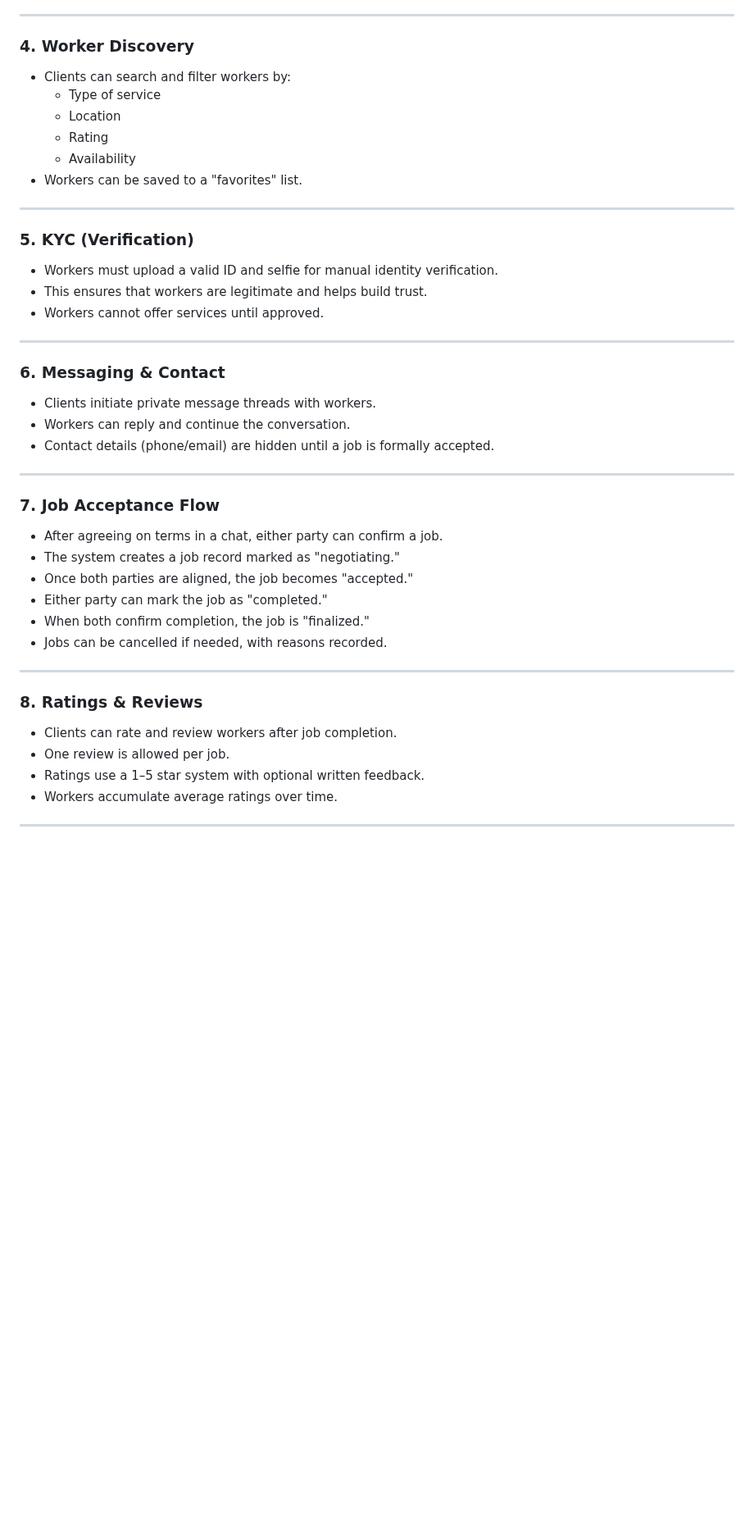
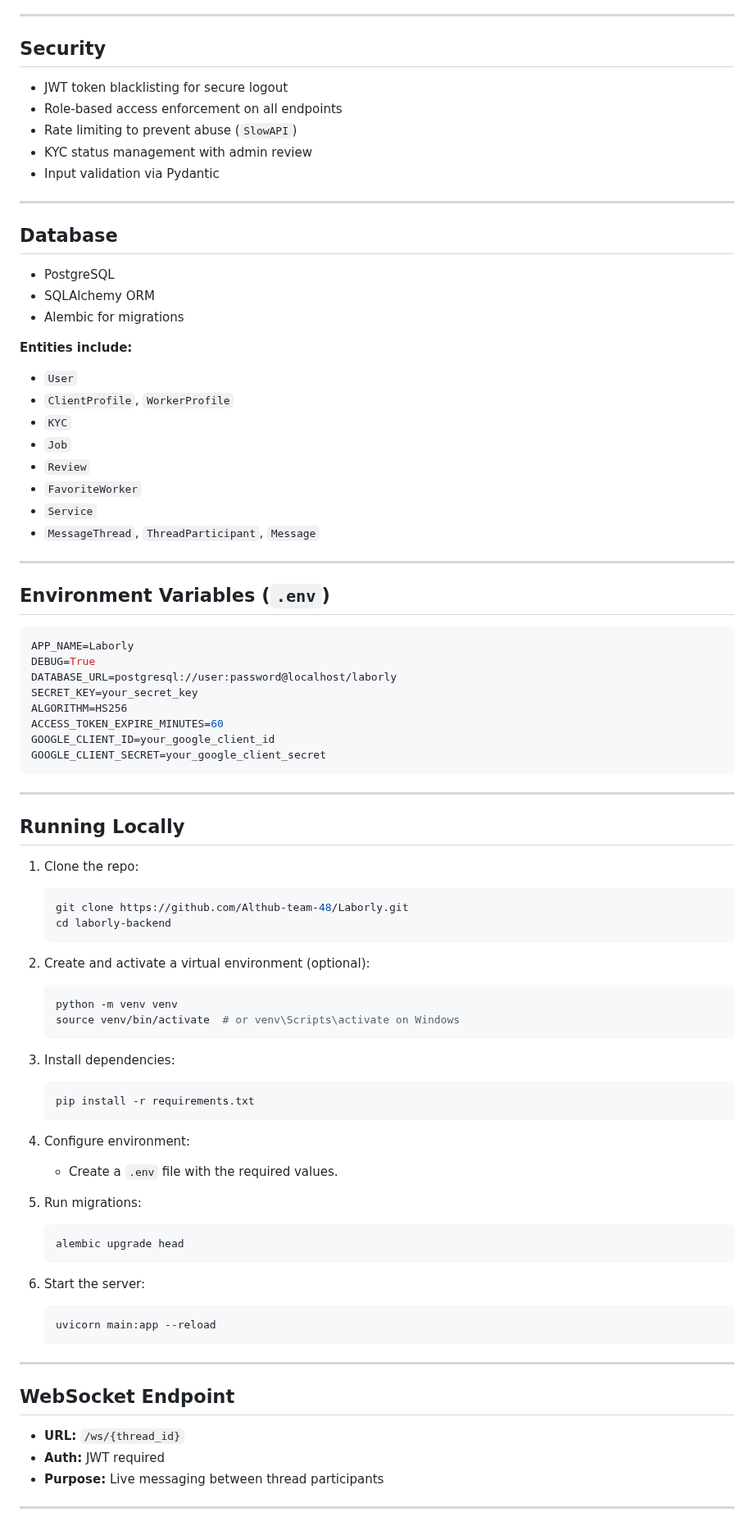
Before and after one commit to Althub-team-48/Laborly, a Markdown page: docs/README.md, the part around one of its changes. Shown at 82% size. Rendered like a GitHub page; blank space fills up the shorter version.

Commit message:
Updated Readme & Flow

````diff
--- a/docs/README.md
+++ b/docs/README.md
@@ -26,45 +71,88 @@ This document explains the user experience and overall flow of the Laborly platf
 
 ---
 
-### 4. Worker Discovery
-- Clients can search and filter workers by:
-  - Type of service
-  - Location
-  - Rating
-  - Availability
-- Workers can be saved to a "favorites" list.
+## Security
+
+- JWT token blacklisting for secure logout
+- Role-based access enforcement on all endpoints
+- Rate limiting to prevent abuse (`SlowAPI`)
+- KYC status management with admin review
+- Input validation via Pydantic
 
 ---
 
-### 5. KYC (Verification)
-- Workers must upload a valid ID and selfie for manual identity verification.
-- This ensures that workers are legitimate and helps build trust.
-- Workers cannot offer services until approved.
+## Database
+
+- PostgreSQL
+- SQLAlchemy ORM
+- Alembic for migrations
+
+**Entities include:**
+- `User`
+- `ClientProfile`, `WorkerProfile`
+- `KYC`
+- `Job`
+- `Review`
+- `FavoriteWorker`
+- `Service`
+- `MessageThread`, `ThreadParticipant`, `Message`
 
 ---
 
-### 6. Messaging & Contact
-- Clients initiate private message threads with workers.
-- Workers can reply and continue the conversation.
-- Contact details (phone/email) are hidden until a job is formally accepted.
+## Environment Variables (`.env`)
+
+```env
+APP_NAME=Laborly
+DEBUG=True
+DATABASE_URL=postgresql://user:password@localhost/laborly
+SECRET_KEY=your_secret_key
+ALGORITHM=HS256
+ACCESS_TOKEN_EXPIRE_MINUTES=60
+GOOGLE_CLIENT_ID=your_google_client_id
+GOOGLE_CLIENT_SECRET=your_google_client_secret
+```
 
 ---
 
-### 7. Job Acceptance Flow
-- After agreeing on terms in a chat, either party can confirm a job.
-- The system creates a job record marked as "negotiating."
-- Once both parties are aligned, the job becomes "accepted."
-- Either party can mark the job as "completed."
-- When both confirm completion, the job is "finalized."
-- Jobs can be cancelled if needed, with reasons recorded.
+## Running Locally
+
+1. Clone the repo:
+   ```bash
+   git clone https://github.com/Althub-team-48/Laborly.git
+   cd laborly-backend
+   ```
+
+2. Create and activate a virtual environment (optional):
+   ```bash
+   python -m venv venv
+   source venv/bin/activate  # or venv\Scripts\activate on Windows
+   ```
+
+3. Install dependencies:
+   ```bash
+   pip install -r requirements.txt
+   ```
+
+4. Configure environment:
+   - Create a `.env` file with the required values.
+
+5. Run migrations:
+   ```bash
+   alembic upgrade head
+   ```
+
+6. Start the server:
+   ```bash
+   uvicorn main:app --reload
+   ```
 
 ---
 
-### 8. Ratings & Reviews
-- Clients can rate and review workers after job completion.
-- One review is allowed per job.
-- Ratings use a 1–5 star system with optional written feedback.
-- Workers accumulate average ratings over time.
+## WebSocket Endpoint
+
+- **URL:** `/ws/{thread_id}`
+- **Auth:** JWT required
+- **Purpose:** Live messaging between thread participants
 
 ---
 
````
Also changed, not shown: other parts of docs/README.md (+82 -45 lines), docs/Flow.md (added, +118 -0 lines).
